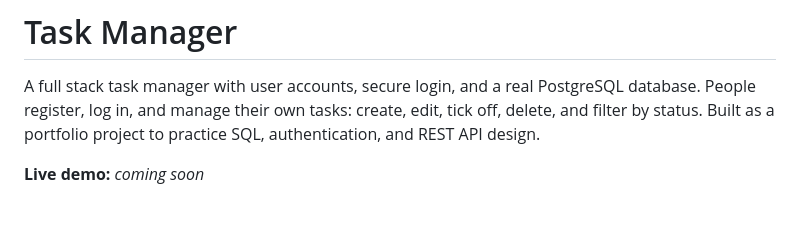
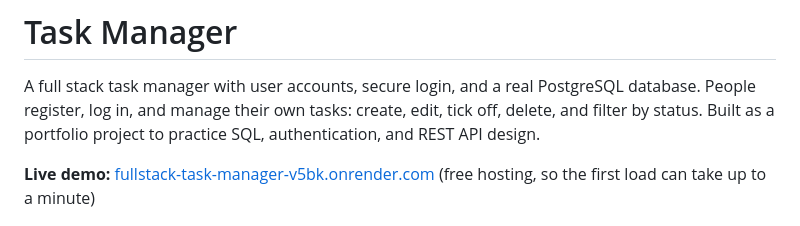
Before and after one commit to KelshRyleMaranan/fullstack-task-manager, a Markdown page: README.md, the part around the change. GitHub-like rendering.

Commit message:
Add live demo link to README

```diff
--- a/README.md
+++ b/README.md
@@ -2,7 +2,7 @@
 
 A full stack task manager with user accounts, secure login, and a real PostgreSQL database. People register, log in, and manage their own tasks: create, edit, tick off, delete, and filter by status. Built as a portfolio project to practice SQL, authentication, and REST API design.
 
-**Live demo:** _coming soon_
+**Live demo:** [fullstack-task-manager-v5bk.onrender.com](https://fullstack-task-manager-v5bk.onrender.com) (free hosting, so the first load can take up to a minute)
 
 ![Task Manager screenshot](imgs/screenshot.png)
 
```
